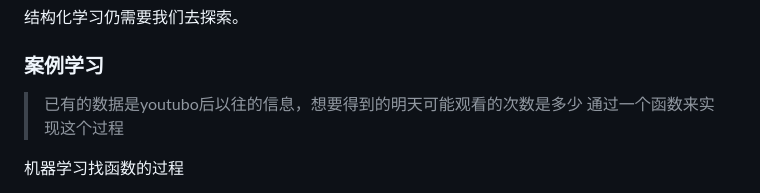
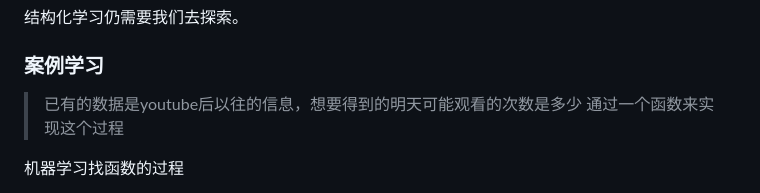
Before and after one commit to aorangehc/aorangehc.github.io, a Markdown page: _posts/2024-08-26-《深度学习详解》--1、通过案例了解机器学习.md, the part around one of its changes. GitHub-like rendering.

```diff
--- a/_posts/2024-08-26-《深度学习详解》--1、通过案例了解机器学习.md
+++ b/_posts/2024-08-26-《深度学习详解》--1、通过案例了解机器学习.md
@@ -78,7 +73,7 @@ render_with_liquid: false
 
 ### 案例学习
 
-> 已有的数据是youtubo后以往的信息，想要得到的明天可能观看的次数是多少
+> 已有的数据是youtube后以往的信息，想要得到的明天可能观看的次数是多少
 > 通过一个函数来实现这个过程
 
 机器学习找函数的过程
```
Also changed, not shown: other parts of _posts/2024-08-26-《深度学习详解》--1、通过案例了解机器学习.md (+5 -8 lines).
